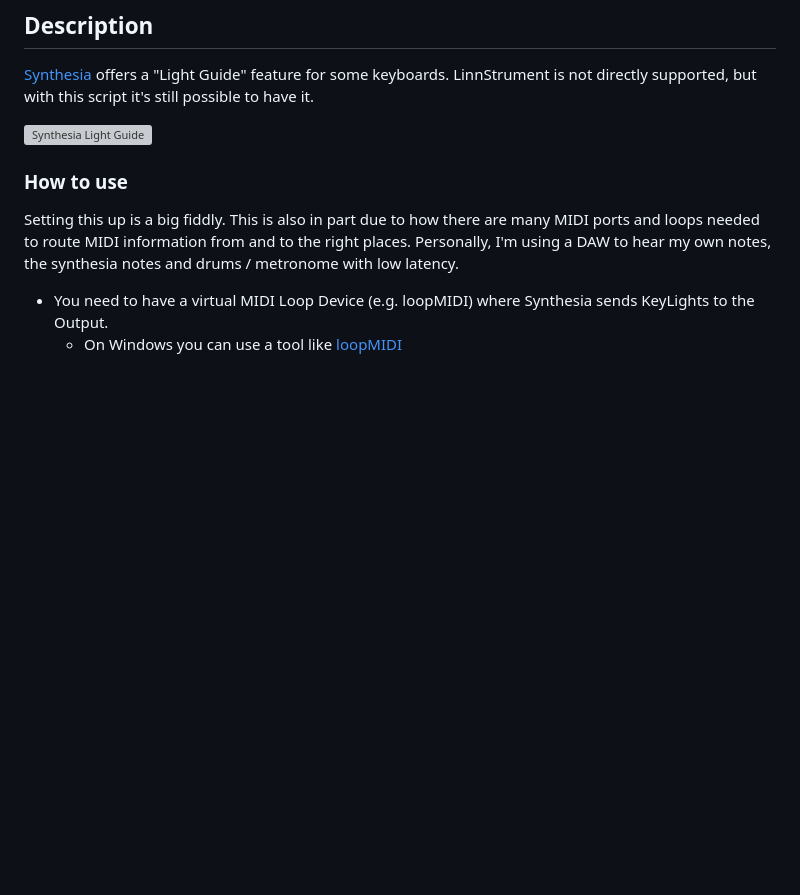
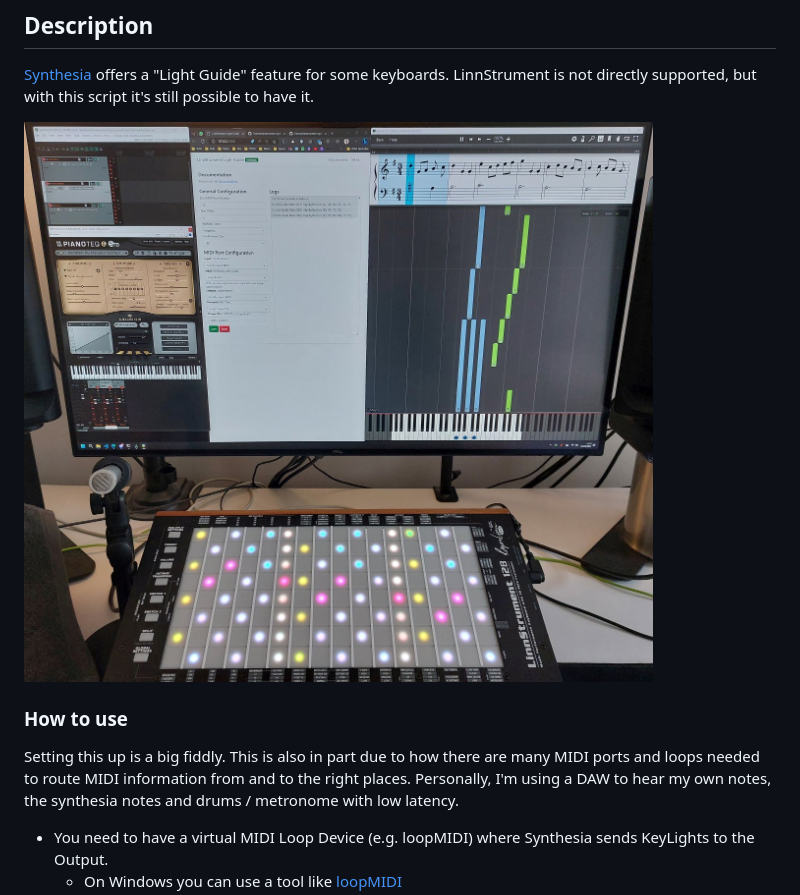
Before and after one commit to Fannon/linnstrument-light-guide, a Markdown page: README.md, the part around the change. Drawn GitHub-style; pictures changed too: assets/linnstrument-synthesia-light-guide.jpg (added); blank space fills up the shorter version; grey boxes are pictures that could not be loaded.

Commit message:
Adding image of overall setup

```diff
--- a/README.md
+++ b/README.md
@@ -5,7 +5,7 @@
 [Synthesia](https://synthesiagame.com/) offers a "Light Guide" feature for some keyboards.
 LinnStrument is not directly supported, but with this script it's still possible to have it.
 
-![Synthesia Light Guide](./assets/synthesia-light-guide.png)
+![Synthesia Light Guide](./assets/linnstrument-synthesia-light-guide.jpg)
 
 ### How to use
 
```
